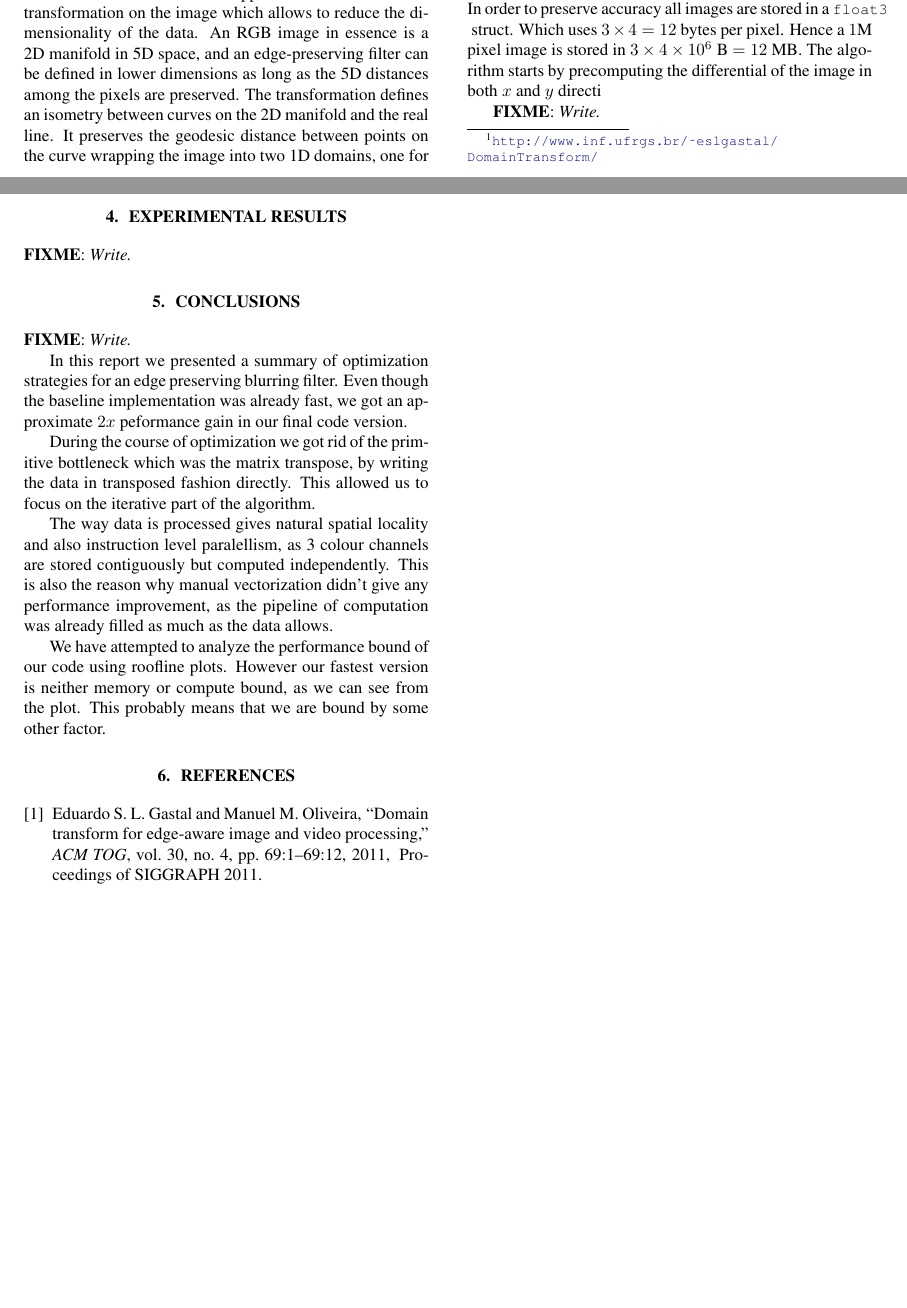
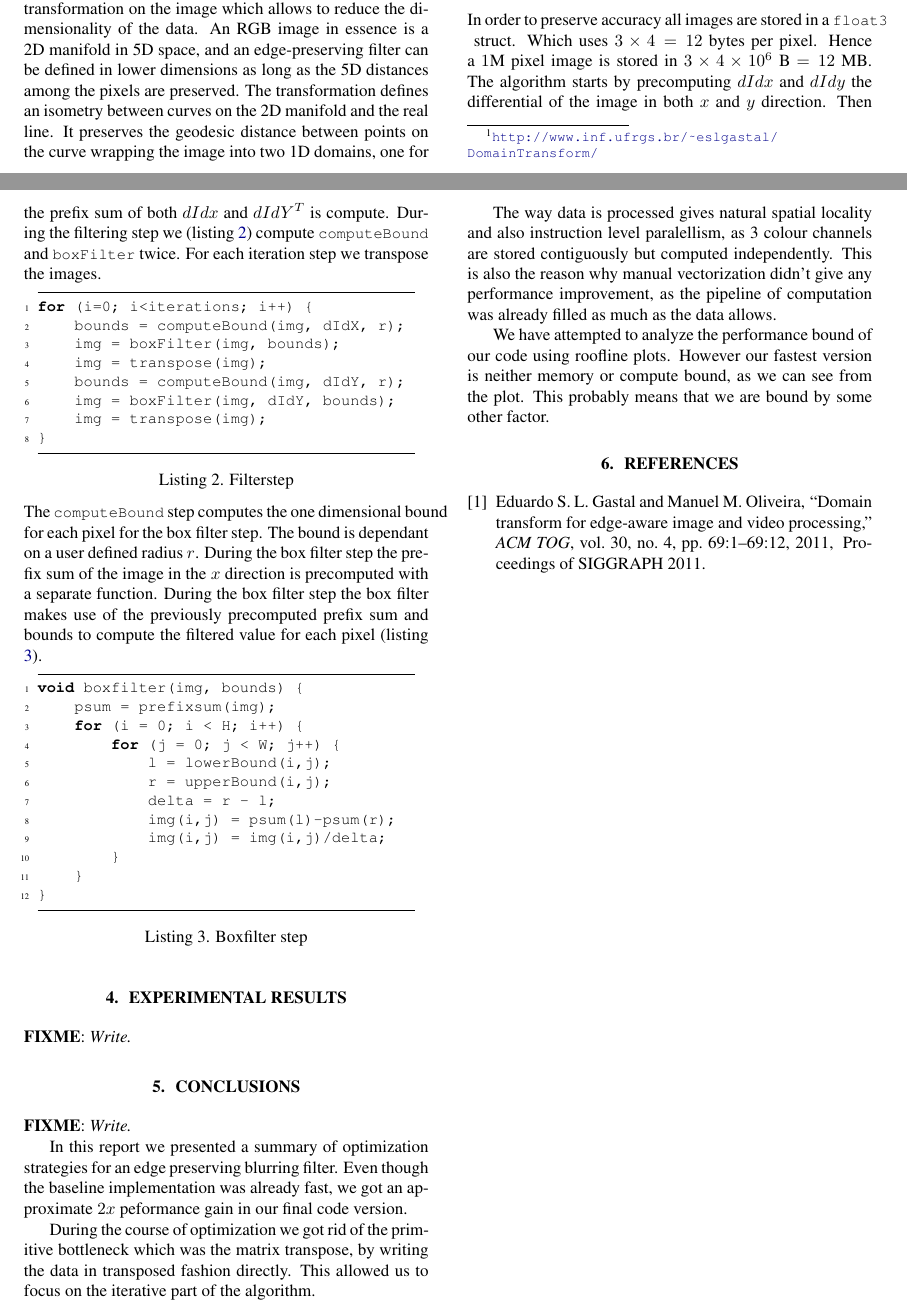
Before and after one commit to karhu/domain-transform, a LaTeX paper (report/report.tex, which reads report/3_method.tex): two parts of pages 1 and 2 of 2, joined at a grey line, cut so that both start at the same text, the shorter picture padded with empty space. Compiled offline with pdfLaTeX.

Commit message:
Initial method

```diff
--- a/report/3_method.tex
+++ b/report/3_method.tex
@@ -11,11 +11,39 @@ struct Mat2
 };
 \end{lstlisting}
 In order to preserve accuracy all images are stored in a \lstinline{float3} struct. Which uses $3\times 4 = 12$ bytes per pixel. Hence a $1$M pixel image is stored in $3\times 4\times 10^6$\ B $=12$\ MB.
-The algorithm starts by precomputing the differential of the image in both $x$ and $y$ directi
+The algorithm starts by precomputing $dIdx$ and $dIdy$ the differential of the image in both $x$ and $y$ direction. Then the prefix sum of both $dIdx$ and $dIdY^T$ is compute.
+During the filtering step we (listing \ref{code:filterstep}) compute \lstinline{computeBound} and \lstinline{boxFilter} twice. For each iteration step we transpose the images.
+\begin{lstlisting}[caption=Filterstep,label=code:filterstep]
+for (i=0; i<iterations; i++) {
+    bounds = computeBound(img, dIdX, r);
+    img = boxFilter(img, bounds);
+    img = transpose(img);
+    bounds = computeBound(img, dIdY, r);
+    img = boxFilter(img, dIdY, bounds);
+    img = transpose(img);
+}
+\end{lstlisting}
+The \lstinline{computeBound} step computes the one dimensional bound for each pixel for the box filter step. The bound is dependant on a user defined radius $r$.
+During the box filter step the prefix sum of the image in the $x$ direction is precomputed with a separate function. During the box filter step the box filter makes use of the previously precomputed prefix sum and bounds to compute the filtered value for each pixel (listing \ref{code:boxfilter}).
+\begin{lstlisting}[caption=Boxfilter step, label=code:boxfilter]
+void boxfilter(img, bounds) {
+    psum = prefixsum(img);
+    for (i = 0; i < H; i++) {
+        for (j = 0; j < W; j++) {
+            l = lowerBound(i,j);
+            r = upperBound(i,j);
+            delta = r - l;
+            img(i,j) = psum(l)-psum(r);
+            img(i,j) = img(i,j)/delta;
+        }
+    }
+}
+\end{lstlisting}
+
 
 
 %\\
-\fixme{Write.}
+%\fixme{Write.}
 %\comment{
 %Now comes the ``beef'' of the paper, where you explain what you
 %did. Again, organize it in paragraphs with titles. As in every section
```
